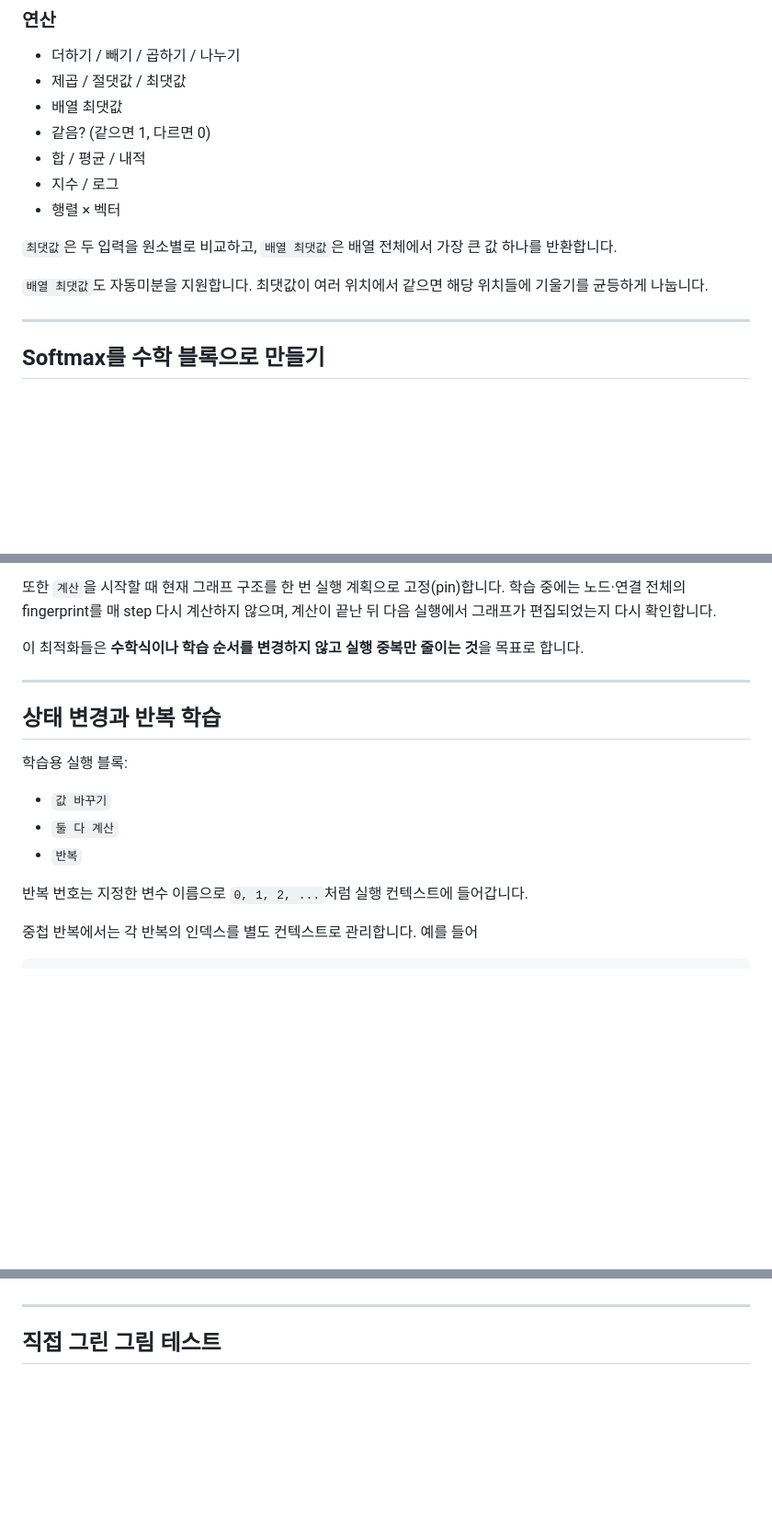
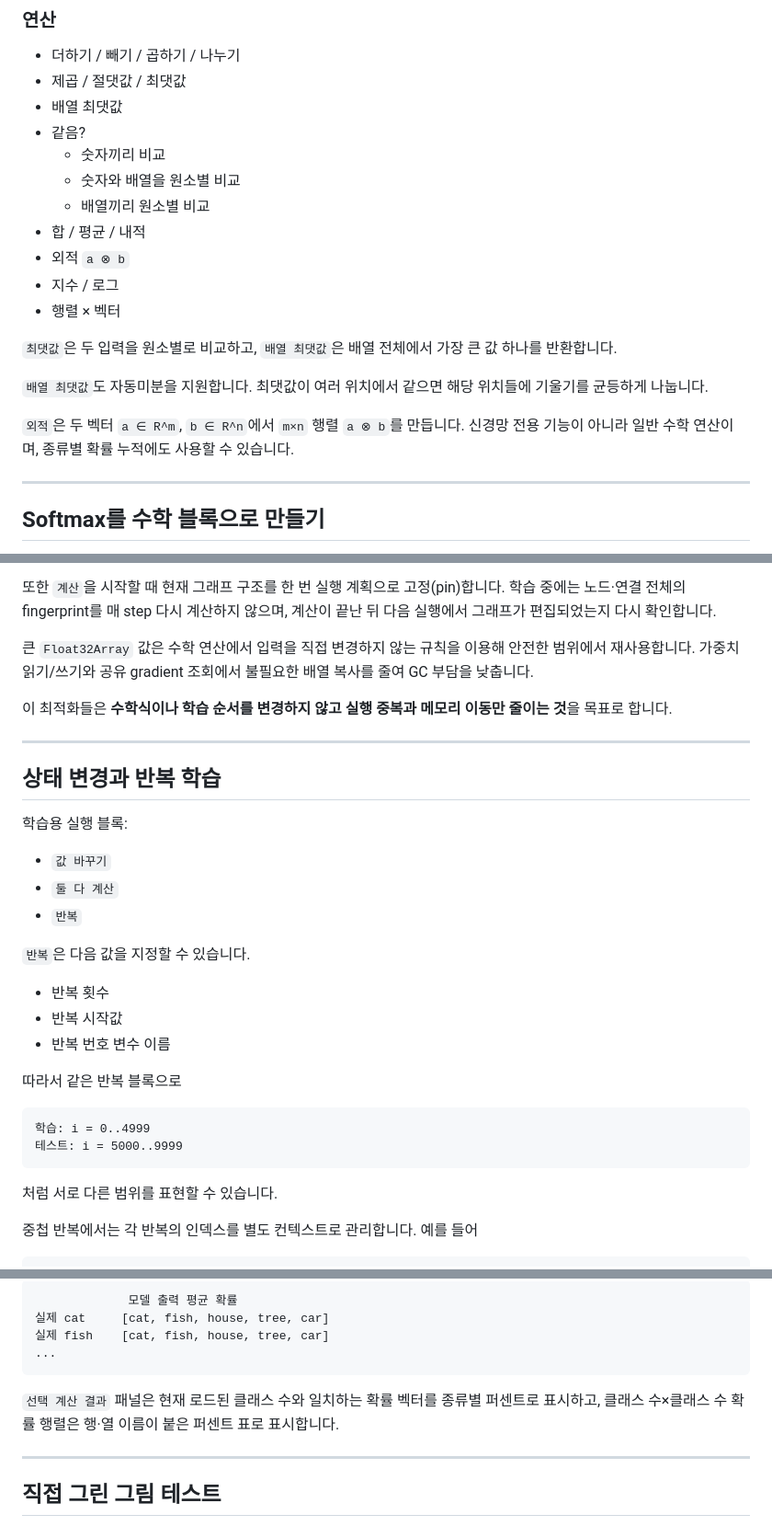
Before and after one commit to simsy0924/Machine_learning_math_project, a Markdown page: README.md, 3 parts joined by grey strips. Shown at 92% size. Drawn GitHub-style; blank space fills up the shorter version.

````diff
--- a/README.md
+++ b/README.md
@@ -76,14 +77,20 @@ Dense/Linear, Softmax, 완성된 Neural Network 같은 고수준 AI 블록을
 - 더하기 / 빼기 / 곱하기 / 나누기
 - 제곱 / 절댓값 / 최댓값
 - 배열 최댓값
-- 같음? (같으면 1, 다르면 0)
+- 같음?
+  - 숫자끼리 비교
+  - 숫자와 배열을 원소별 비교
+  - 배열끼리 원소별 비교
 - 합 / 평균 / 내적
+- 외적 `a ⊗ b`
 - 지수 / 로그
 - 행렬 × 벡터
 
 `최댓값`은 두 입력을 원소별로 비교하고, `배열 최댓값`은 배열 전체에서 가장 큰 값 하나를 반환합니다.
 
 `배열 최댓값`도 자동미분을 지원합니다. 최댓값이 여러 위치에서 같으면 해당 위치들에 기울기를 균등하게 나눕니다.
+
+`외적`은 두 벡터 `a ∈ R^m`, `b ∈ R^n`에서 `m×n` 행렬 `a ⊗ b`를 만듭니다. 신경망 전용 기능이 아니라 일반 수학 연산이며, 종류별 확률 누적에도 사용할 수 있습니다.
 
 ---
 
@@ -200,7 +208,9 @@ graph.connections.find(...)
 
 또한 `계산`을 시작할 때 현재 그래프 구조를 한 번 실행 계획으로 고정(pin)합니다. 학습 중에는 노드·연결 전체의 fingerprint를 매 step 다시 계산하지 않으며, 계산이 끝난 뒤 다음 실행에서 그래프가 편집되었는지 다시 확인합니다.
 
-이 최적화들은 **수학식이나 학습 순서를 변경하지 않고 실행 중복만 줄이는 것**을 목표로 합니다.
+큰 `Float32Array` 값은 수학 연산에서 입력을 직접 변경하지 않는 규칙을 이용해 안전한 범위에서 재사용합니다. 가중치 읽기/쓰기와 공유 gradient 조회에서 불필요한 배열 복사를 줄여 GC 부담을 낮춥니다.
+
+이 최적화들은 **수학식이나 학습 순서를 변경하지 않고 실행 중복과 메모리 이동만 줄이는 것**을 목표로 합니다.
 
 ---
 
@@ -212,7 +222,20 @@ graph.connections.find(...)
 - `둘 다 계산`
 - `반복`
 
-반복 번호는 지정한 변수 이름으로 `0, 1, 2, ...`처럼 실행 컨텍스트에 들어갑니다.
+`반복`은 다음 값을 지정할 수 있습니다.
+
+- 반복 횟수
+- 반복 시작값
+- 반복 번호 변수 이름
+
+따라서 같은 반복 블록으로
+
+```text
+학습: i = 0..4999
+테스트: i = 5000..9999
+```
+
+처럼 서로 다른 범위를 표현할 수 있습니다.
 
 중첩 반복에서는 각 반복의 인덱스를 별도 컨텍스트로 관리합니다. 예를 들어
 
@@ -292,3 +372,11 @@ i=5 → cat #1
+```text
+             모델 출력 평균 확률
+실제 cat     [cat, fish, house, tree, car]
+실제 fish    [cat, fish, house, tree, car]
+...
+```
+
+`선택 계산 결과` 패널은 현재 로드된 클래스 수와 일치하는 확률 벡터를 종류별 퍼센트로 표시하고, 클래스 수×클래스 수 확률 행렬은 행·열 이름이 붙은 퍼센트 표로 표시합니다.
 
 ---
 
````
Also changed, not shown: other parts of README.md (+69 -9 lines).
